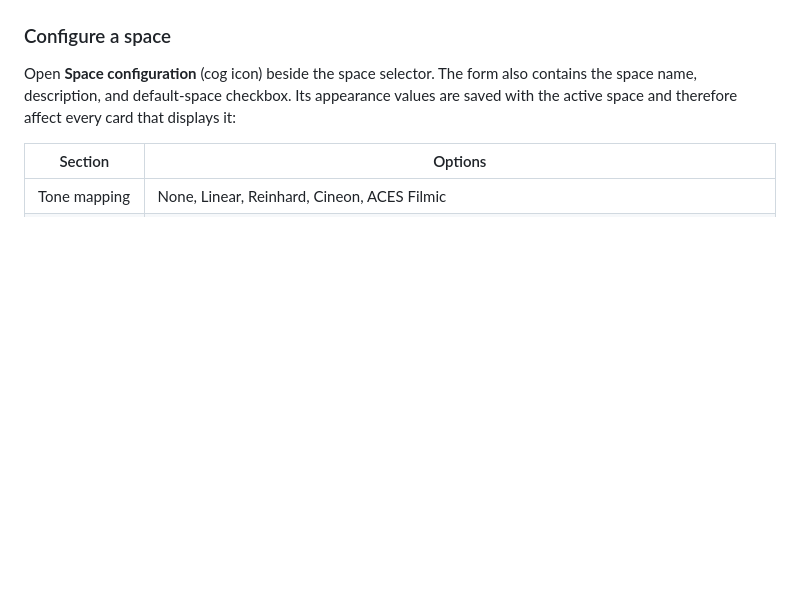
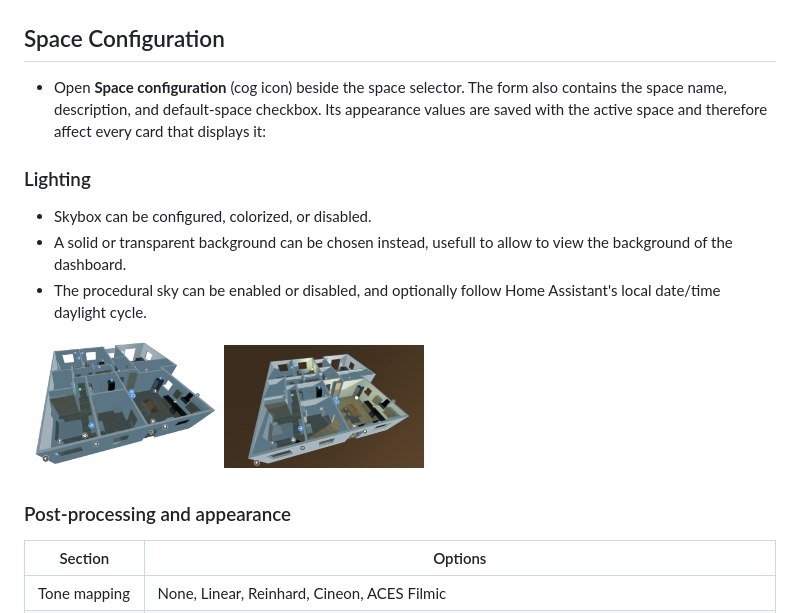
Before and after one commit to tentone/dt3d-ha, a Markdown page: MANUAL.md, the part around the change. GitHub-like rendering; pictures changed too: readme/day.png (added), readme/night.png (added); blank space fills up the shorter version.

```diff
--- a/MANUAL.md
+++ b/MANUAL.md
@@ -132,9 +132,19 @@ The optional orientation cube is separate from saved viewports. Double-click a c
 
  <img src="readme/groups_editor.png" width="500">
 
-### Configure a space
+## Space Configuration
 
-Open **Space configuration** (cog icon) beside the space selector. The form also contains the space name, description, and default-space checkbox. Its appearance values are saved with the active space and therefore affect every card that displays it:
+ - Open **Space configuration** (cog icon) beside the space selector. The form also contains the space name, description, and default-space checkbox. Its appearance values are saved with the active space and therefore affect every card that displays it:
+
+
+### Lighting
+ - Skybox can be configured, colorized, or disabled.
+ - A solid or transparent background can be chosen instead, usefull to allow to view the background of the dashboard.
+ - The procedural sky can be enabled or disabled, and optionally follow Home Assistant's local date/time daylight cycle.
+
+ <img src="readme/day.png" width="200"><img src="readme/night.png" width="200">
+
+### Post-processing and appearance
 
 | Section | Options |
 | --- | --- |
```
Also changed, not shown: 2 other files.
